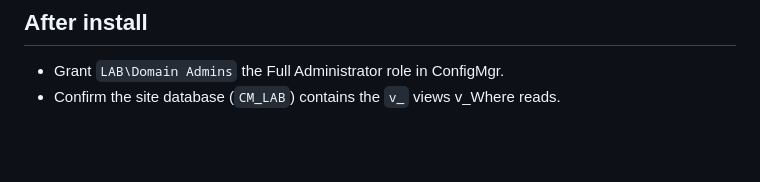
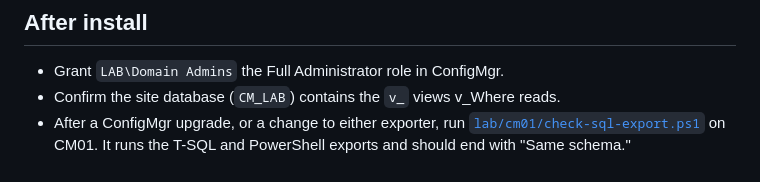
Before and after one commit to JBoogieman/v-where, a Markdown page: docs/lab-build.md, the part around the change. Rendered like a GitHub page; blank space fills up the shorter version.

Commit message:
Docs: lab check for the exporters, test count

```diff
--- a/docs/lab-build.md
+++ b/docs/lab-build.md
@@ -71,3 +71,4 @@ These cost real time. Writing them down so they don't again.
 
 - Grant `LAB\Domain Admins` the Full Administrator role in ConfigMgr.
 - Confirm the site database (`CM_LAB`) contains the `v_` views v_Where reads.
+- After a ConfigMgr upgrade, or a change to either exporter, run [`lab/cm01/check-sql-export.ps1`](../lab/cm01/check-sql-export.ps1) on CM01. It runs the T-SQL and PowerShell exports and should end with "Same schema."
```
Also changed, not shown: docs/executive-summary.md (+1 -1 lines).
